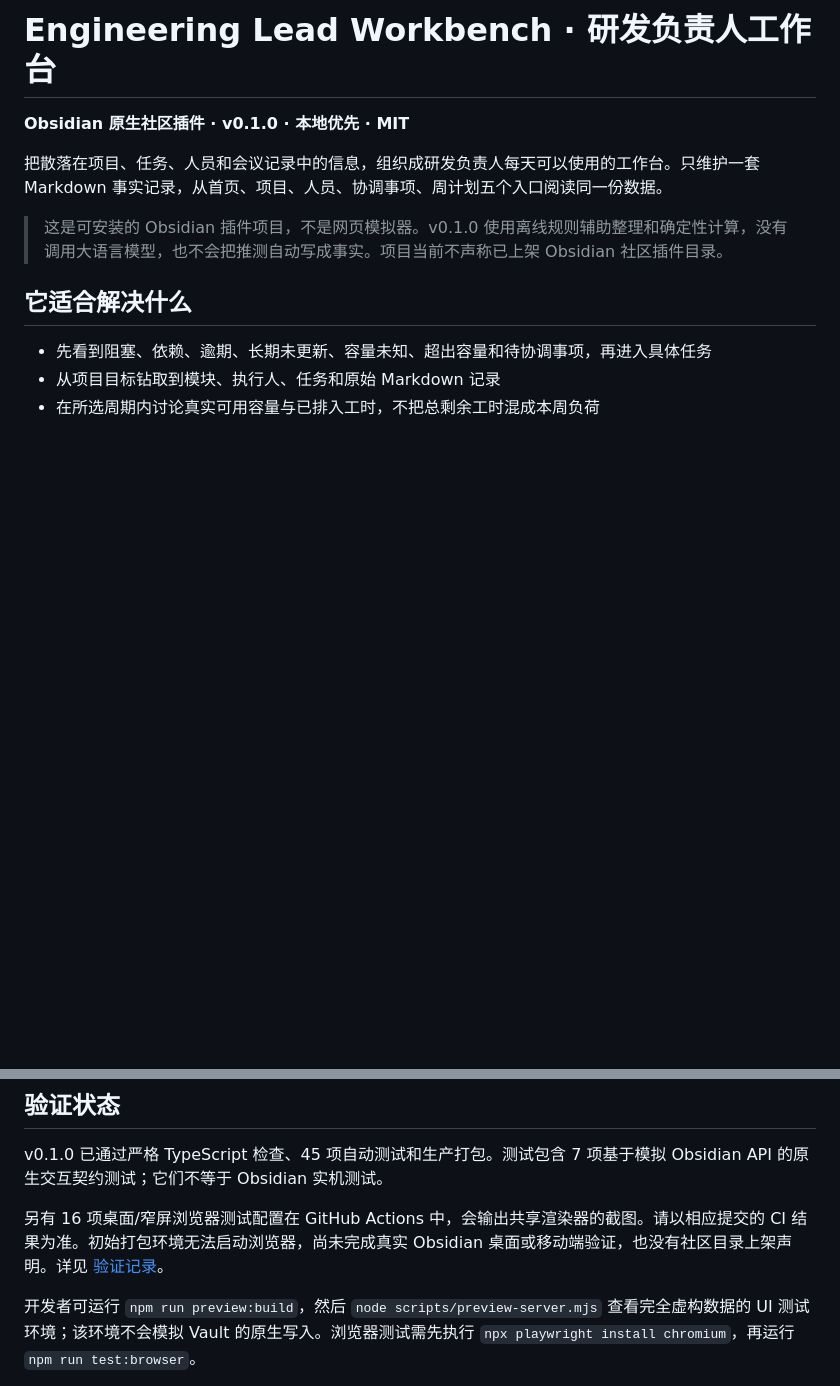
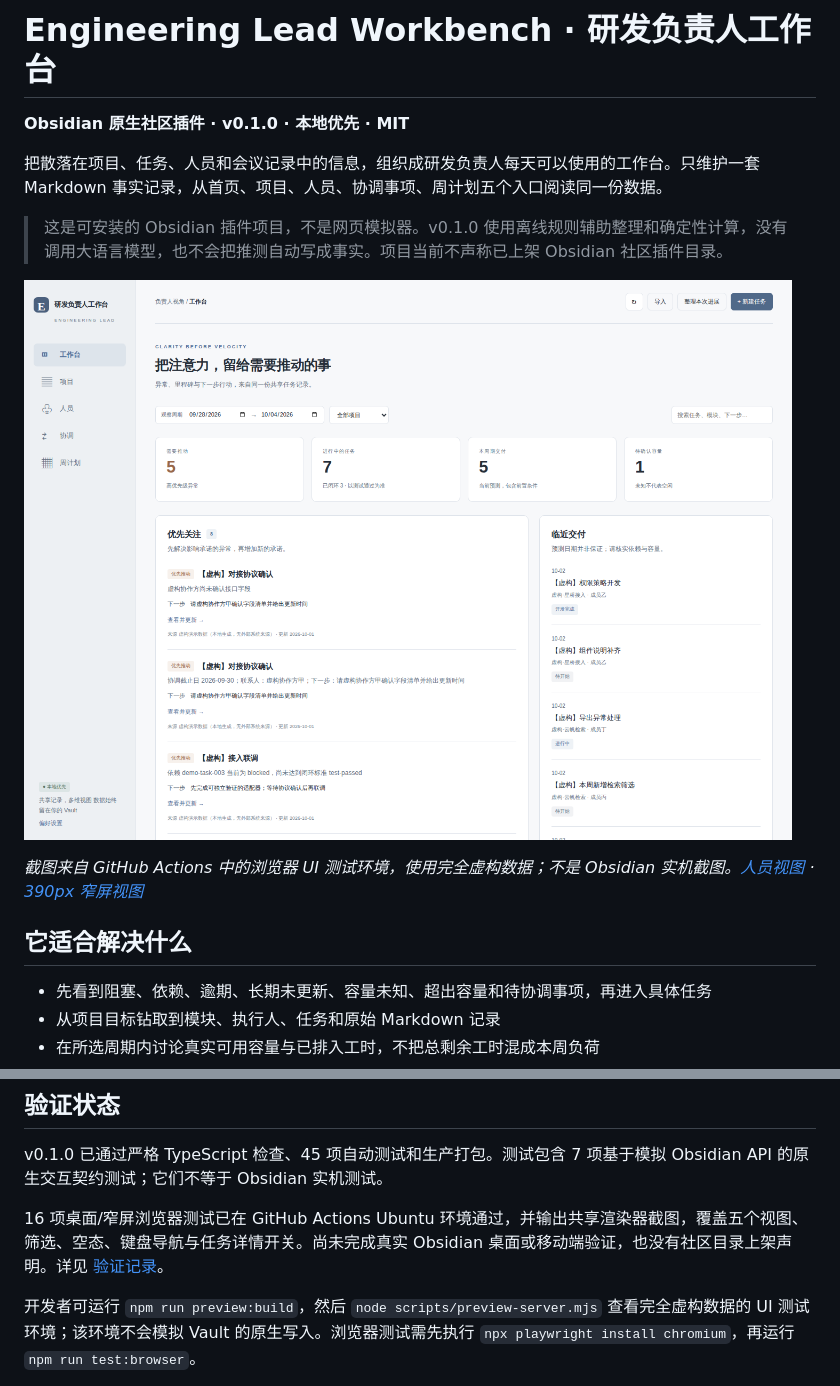
Before and after one commit to LiuYi217/obsidian-engineering-workbench, a Markdown page: README.md, 2 parts joined by grey strips. GitHub-like rendering; pictures changed too: docs/screenshots/workbench-home.png (added); blank space fills up the shorter version.

```diff
--- a/README.md
+++ b/README.md
@@ -5,6 +5,10 @@
 把散落在项目、任务、人员和会议记录中的信息，组织成研发负责人每天可以使用的工作台。只维护一套 Markdown 事实记录，从首页、项目、人员、协调事项、周计划五个入口阅读同一份数据。
 
 > 这是可安装的 Obsidian 插件项目，不是网页模拟器。v0.1.0 使用离线规则辅助整理和确定性计算，没有调用大语言模型，也不会把推测自动写成事实。项目当前不声称已上架 Obsidian 社区插件目录。
+
+![研发负责人工作台首页：完全虚构数据的共享渲染器截图](docs/screenshots/workbench-home.png)
+
+*截图来自 GitHub Actions 中的浏览器 UI 测试环境，使用完全虚构数据；不是 Obsidian 实机截图。[人员视图](docs/screenshots/workbench-people.png) · [390px 窄屏视图](docs/screenshots/workbench-mobile.png)*
 
 ## 它适合解决什么
 
@@ -208,7 +212,7 @@ Install matching `main.js`, `manifest.json`, and `styles.css` into `.obsidian/pl
 
 v0.1.0 已通过严格 TypeScript 检查、45 项自动测试和生产打包。测试包含 7 项基于模拟 Obsidian API 的原生交互契约测试；它们不等于 Obsidian 实机测试。
 
-另有 16 项桌面/窄屏浏览器测试配置在 GitHub Actions 中，会输出共享渲染器的截图。请以相应提交的 CI 结果为准。初始打包环境无法启动浏览器，尚未完成真实 Obsidian 桌面或移动端验证，也没有社区目录上架声明。详见 [验证记录](docs/verification.md)。
+16 项桌面/窄屏浏览器测试已在 GitHub Actions Ubuntu 环境通过，并输出共享渲染器截图，覆盖五个视图、筛选、空态、键盘导航与任务详情开关。尚未完成真实 Obsidian 桌面或移动端验证，也没有社区目录上架声明。详见 [验证记录](docs/verification.md)。
 
 开发者可运行 `npm run preview:build`，然后 `node scripts/preview-server.mjs` 查看完全虚构数据的 UI 测试环境；该环境不会模拟 Vault 的原生写入。浏览器测试需先执行 `npx playwright install chromium`，再运行 `npm run test:browser`。
 
```
Also changed, not shown: SECURITY.md (+2 -0 lines), docs/verification.md (+5 -2 lines), docs/screenshots/workbench-mobile.png (added), docs/screenshots/workbench-people.png (added), 2 other files.
